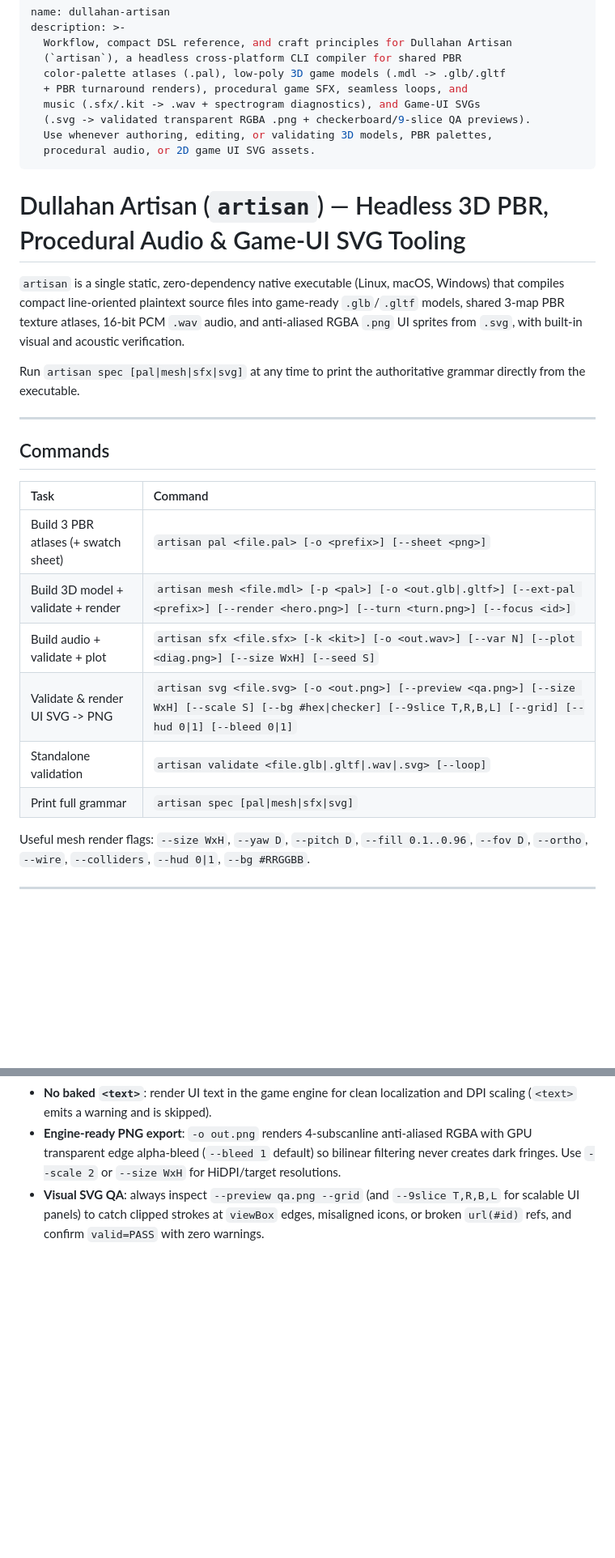
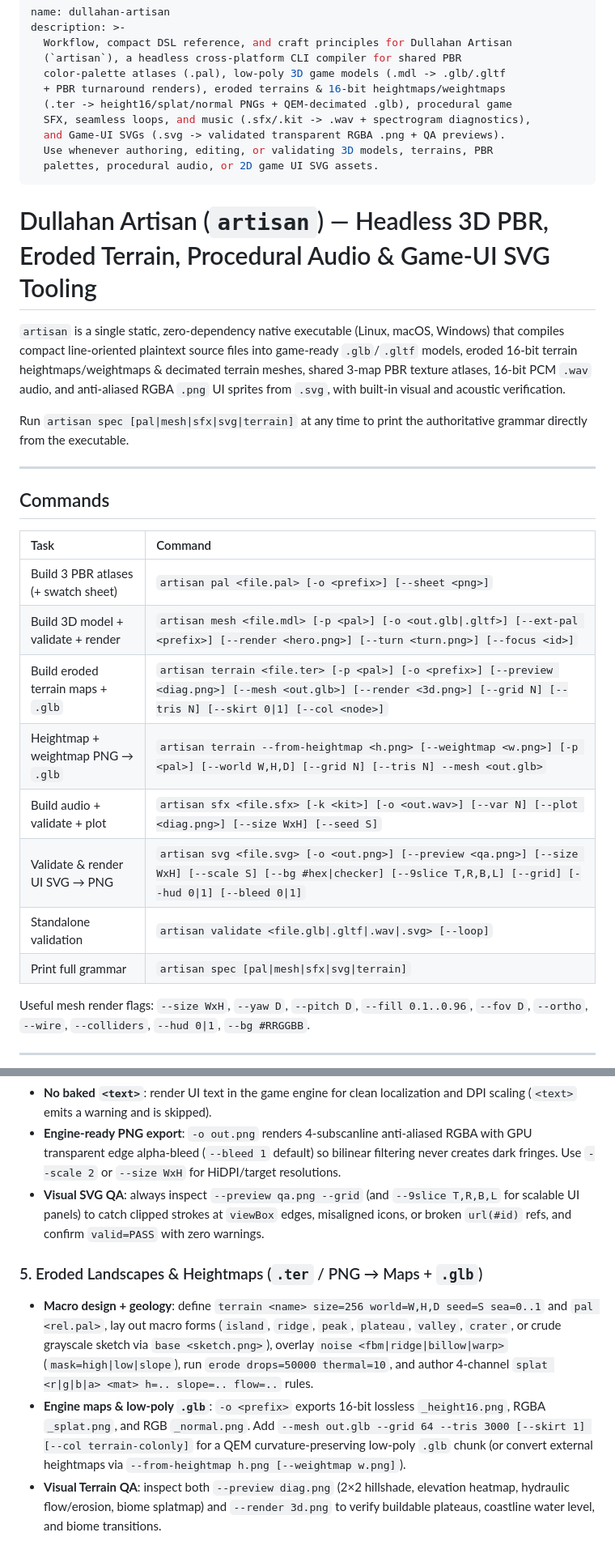
Before and after one commit to jayzone80/DullahanArtisan, a Markdown page: skill/dullahan-artisan/SKILL.md, 2 parts joined by grey strips. Shown at 81% size. Drawn GitHub-style; blank space fills up the shorter version.

```diff
--- a/skill/dullahan-artisan/SKILL.md
+++ b/skill/dullahan-artisan/SKILL.md
@@ -4,18 +4,19 @@ description: >-
   Workflow, compact DSL reference, and craft principles for Dullahan Artisan
   (`artisan`), a headless cross-platform CLI compiler for shared PBR
   color-palette atlases (.pal), low-poly 3D game models (.mdl -> .glb/.gltf
-  + PBR turnaround renders), procedural game SFX, seamless loops, and
-  music (.sfx/.kit -> .wav + spectrogram diagnostics), and Game-UI SVGs
-  (.svg -> validated transparent RGBA .png + checkerboard/9-slice QA previews).
-  Use whenever authoring, editing, or validating 3D models, PBR palettes,
-  procedural audio, or 2D game UI SVG assets.
+  + PBR turnaround renders), eroded terrains & 16-bit heightmaps/weightmaps
+  (.ter -> height16/splat/normal PNGs + QEM-decimated .glb), procedural game
+  SFX, seamless loops, and music (.sfx/.kit -> .wav + spectrogram diagnostics),
+  and Game-UI SVGs (.svg -> validated transparent RGBA .png + QA previews).
+  Use whenever authoring, editing, or validating 3D models, terrains, PBR
+  palettes, procedural audio, or 2D game UI SVG assets.
 ---
 
-# Dullahan Artisan (`artisan`) — Headless 3D PBR, Procedural Audio & Game-UI SVG Tooling
+# Dullahan Artisan (`artisan`) — Headless 3D PBR, Eroded Terrain, Procedural Audio & Game-UI SVG Tooling
 
-`artisan` is a single static, zero-dependency native executable (Linux, macOS, Windows) that compiles compact line-oriented plaintext source files into game-ready `.glb`/`.gltf` models, shared 3-map PBR texture atlases, 16-bit PCM `.wav` audio, and anti-aliased RGBA `.png` UI sprites from `.svg`, with built-in visual and acoustic verification.
+`artisan` is a single static, zero-dependency native executable (Linux, macOS, Windows) that compiles compact line-oriented plaintext source files into game-ready `.glb`/`.gltf` models, eroded 16-bit terrain heightmaps/weightmaps & decimated terrain meshes, shared 3-map PBR texture atlases, 16-bit PCM `.wav` audio, and anti-aliased RGBA `.png` UI sprites from `.svg`, with built-in visual and acoustic verification.
 
-Run `artisan spec [pal|mesh|sfx|svg]` at any time to print the authoritative grammar directly from the executable.
+Run `artisan spec [pal|mesh|sfx|svg|terrain]` at any time to print the authoritative grammar directly from the executable.
 
 ---
 
@@ -25,10 +26,12 @@ Run `artisan spec [pal|mesh|sfx|svg]` at any time to print the authoritative gra
 | :--- | :--- |
 | Build 3 PBR atlases (+ swatch sheet) | `artisan pal <file.pal> [-o <prefix>] [--sheet <png>]` |
 | Build 3D model + validate + render | `artisan mesh <file.mdl> [-p <pal>] [-o <out.glb\|.gltf>] [--ext-pal <prefix>] [--render <hero.png>] [--turn <turn.png>] [--focus <id>]` |
+| Build eroded terrain maps + `.glb` | `artisan terrain <file.ter> [-p <pal>] [-o <prefix>] [--preview <diag.png>] [--mesh <out.glb>] [--render <3d.png>] [--grid N] [--tris N] [--skirt 0\|1] [--col <node>]` |
+| Heightmap + weightmap PNG → `.glb` | `artisan terrain --from-heightmap <h.png> [--weightmap <w.png>] [-p <pal>] [--world W,H,D] [--grid N] [--tris N] --mesh <out.glb>` |
 | Build audio + validate + plot | `artisan sfx <file.sfx> [-k <kit>] [-o <out.wav>] [--var N] [--plot <diag.png>] [--size WxH] [--seed S]` |
-| Validate & render UI SVG -> PNG | `artisan svg <file.svg> [-o <out.png>] [--preview <qa.png>] [--size WxH] [--scale S] [--bg #hex\|checker] [--9slice T,R,B,L] [--grid] [--hud 0\|1] [--bleed 0\|1]` |
+| Validate & render UI SVG → PNG | `artisan svg <file.svg> [-o <out.png>] [--preview <qa.png>] [--size WxH] [--scale S] [--bg #hex\|checker] [--9slice T,R,B,L] [--grid] [--hud 0\|1] [--bleed 0\|1]` |
 | Standalone validation | `artisan validate <file.glb\|.gltf\|.wav\|.svg> [--loop]` |
-| Print full grammar | `artisan spec [pal\|mesh\|sfx\|svg]` |
+| Print full grammar | `artisan spec [pal\|mesh\|sfx\|svg\|terrain]` |
 
 Useful mesh render flags: `--size WxH`, `--yaw D`, `--pitch D`, `--fill 0.1..0.96`, `--fov D`, `--ortho`, `--wire`, `--colliders`, `--hud 0|1`, `--bg #RRGGBB`.
 
@@ -75,3 +78,8 @@ Adapt visual style, acoustic character, and geometric/sonic detail freely to the
 - **No baked `<text>`**: render UI text in the game engine for clean localization and DPI scaling (`<text>` emits a warning and is skipped).
 - **Engine-ready PNG export**: `-o out.png` renders 4-subscanline anti-aliased RGBA with GPU transparent edge alpha-bleed (`--bleed 1` default) so bilinear filtering never creates dark fringes. Use `--scale 2` or `--size WxH` for HiDPI/target resolutions.
 - **Visual SVG QA**: always inspect `--preview qa.png --grid` (and `--9slice T,R,B,L` for scalable UI panels) to catch clipped strokes at `viewBox` edges, misaligned icons, or broken `url(#id)` refs, and confirm `valid=PASS` with zero warnings.
+
+### 5. Eroded Landscapes & Heightmaps (`.ter` / PNG → Maps + `.glb`)
+- **Macro design + geology**: define `terrain <name> size=256 world=W,H,D seed=S sea=0..1` and `pal <rel.pal>`, lay out macro forms (`island`, `ridge`, `peak`, `plateau`, `valley`, `crater`, or crude grayscale sketch via `base <sketch.png>`), overlay `noise <fbm|ridge|billow|warp>` (`mask=high|low|slope`), run `erode drops=50000 thermal=10`, and author 4-channel `splat <r|g|b|a> <mat> h=.. slope=.. flow=..` rules.
+- **Engine maps & low-poly `.glb`**: `-o <prefix>` exports 16-bit lossless `_height16.png`, RGBA `_splat.png`, and RGB `_normal.png`. Add `--mesh out.glb --grid 64 --tris 3000 [--skirt 1] [--col terrain-colonly]` for a QEM curvature-preserving low-poly `.glb` chunk (or convert external heightmaps via `--from-heightmap h.png [--weightmap w.png]`).
+- **Visual Terrain QA**: inspect both `--preview diag.png` (2×2 hillshade, elevation heatmap, hydraulic flow/erosion, biome splatmap) and `--render 3d.png` to verify buildable plateaus, coastline water level, and biome transitions.
```
Also changed, not shown: README.md (+31 -3 lines), docs/showcase/highland_cove_3d.png (added), docs/showcase/highland_cove_diag.png (added), 10 other files.
